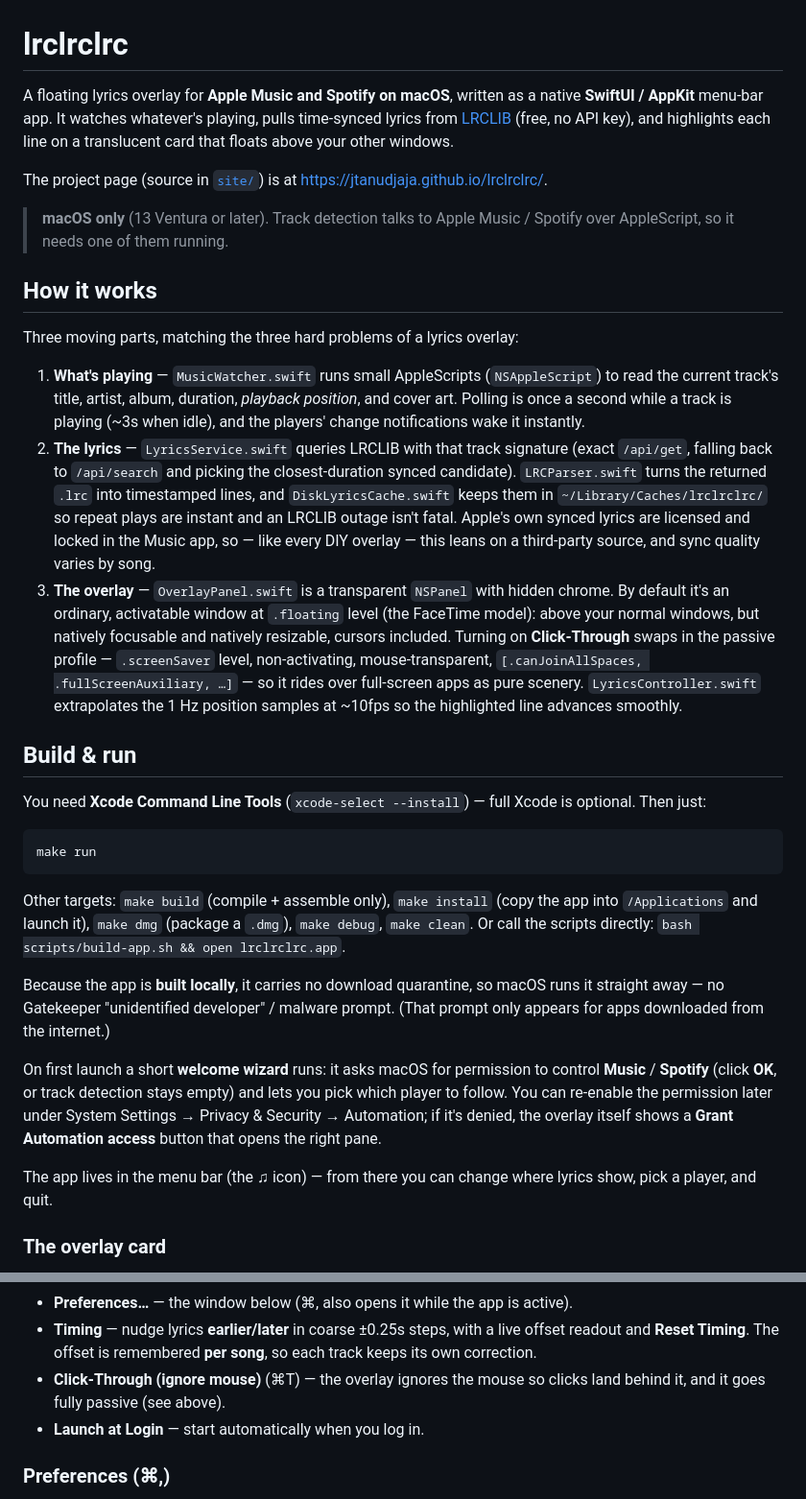
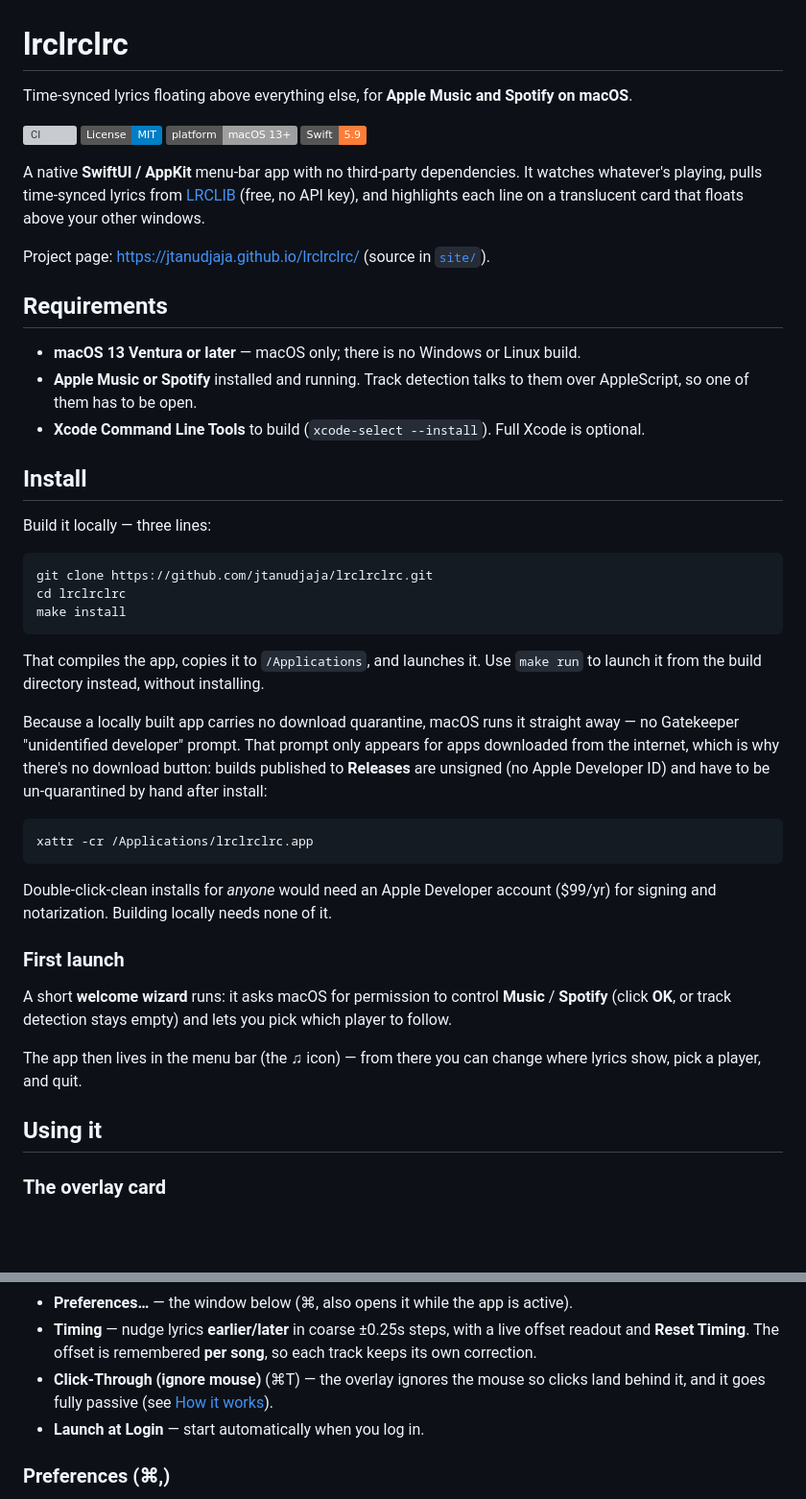
Before and after one commit to jtanudjaja/lrclrclrc, a Markdown page: README.md, 2 parts joined by grey strips. Shown at 96% size. Rendered like a GitHub page; badges without logos; blank space fills up the shorter version; grey boxes are pictures that could not be loaded.

````diff
--- a/README.md
+++ b/README.md
@@ -1,69 +1,64 @@
 # lrclrclrc
 
-A floating lyrics overlay for **Apple Music and Spotify on macOS**, written as a
-native **SwiftUI / AppKit** menu-bar app. It watches whatever's playing, pulls
-time-synced lyrics from [LRCLIB](https://lrclib.net) (free, no API key), and
-highlights each line on a translucent card that floats above your other windows.
+Time-synced lyrics floating above everything else, for **Apple Music and
+Spotify on macOS**.
 
-The project page (source in [`site/`](site/)) is at
-<https://jtanudjaja.github.io/lrclrclrc/>.
+[![CI](https://github.com/jtanudjaja/lrclrclrc/actions/workflows/ci.yml/badge.svg)](https://github.com/jtanudjaja/lrclrclrc/actions/workflows/ci.yml)
+[![License: MIT](https://img.shields.io/badge/License-MIT-blue.svg)](LICENSE)
+![Platform: macOS 13+](https://img.shields.io/badge/platform-macOS%2013%2B-lightgrey)
+![Swift 5.9](https://img.shields.io/badge/Swift-5.9-orange)
 
-> **macOS only** (13 Ventura or later). Track detection talks to Apple Music /
-> Spotify over AppleScript, so it needs one of them running.
+A native **SwiftUI / AppKit** menu-bar app with no third-party dependencies. It
+watches whatever's playing, pulls time-synced lyrics from
+[LRCLIB](https://lrclib.net) (free, no API key), and highlights each line on a
+translucent card that floats above your other windows.
 
-## How it works
+Project page: <https://jtanudjaja.github.io/lrclrclrc/> (source in [`site/`](site/)).
 
-Three moving parts, matching the three hard problems of a lyrics overlay:
+## Requirements
 
-1. **What's playing** — `MusicWatcher.swift` runs small AppleScripts
-   (`NSAppleScript`) to read the current track's title, artist, album, duration,
-   *playback position*, and cover art. Polling is once a second while a track is
-   playing (~3s when idle), and the players' change notifications wake it
-   instantly.
-2. **The lyrics** — `LyricsService.swift` queries LRCLIB with that track
-   signature (exact `/api/get`, falling back to `/api/search` and picking the
-   closest-duration synced candidate). `LRCParser.swift` turns the returned
-   `.lrc` into timestamped lines, and `DiskLyricsCache.swift` keeps them in
-   `~/Library/Caches/lrclrclrc/` so repeat plays are instant and an LRCLIB
-   outage isn't fatal. Apple's own synced lyrics are licensed and locked in the
-   Music app, so — like every DIY overlay — this leans on a third-party source,
-   and sync quality varies by song.
-3. **The overlay** — `OverlayPanel.swift` is a transparent `NSPanel` with hidden
-   chrome. By default it's an ordinary, activatable window at `.floating` level
-   (the FaceTime model): above your normal windows, but natively focusable and
-   natively resizable, cursors included. Turning on **Click-Through** swaps in
-   the passive profile — `.screenSaver` level, non-activating, mouse-transparent,
-   `[.canJoinAllSpaces, .fullScreenAuxiliary, …]` — so it rides over full-screen
-   apps as pure scenery. `LyricsController.swift` extrapolates the 1 Hz position
-   samples at ~10fps so the highlighted line advances smoothly.
+- **macOS 13 Ventura or later** — macOS only; there is no Windows or Linux build.
+- **Apple Music or Spotify** installed and running. Track detection talks to
+  them over AppleScript, so one of them has to be open.
+- **Xcode Command Line Tools** to build (`xcode-select --install`). Full Xcode
+  is optional.
 
-## Build & run
+## Install
 
-You need **Xcode Command Line Tools** (`xcode-select --install`) — full Xcode is
-optional. Then just:
+Build it locally — three lines:
 
 ```bash
-make run
+git clone https://github.com/jtanudjaja/lrclrclrc.git
+cd lrclrclrc
+make install
 ```
 
-Other targets: `make build` (compile + assemble only), `make install` (copy the
-app into `/Applications` and launch it), `make dmg` (package a `.dmg`),
-`make debug`, `make clean`. Or call the scripts directly:
-`bash scripts/build-app.sh && open lrclrclrc.app`.
+That compiles the app, copies it to `/Applications`, and launches it. Use
+`make run` to launch it from the build directory instead, without installing.
 
-Because the app is **built locally**, it carries no download quarantine, so
-macOS runs it straight away — no Gatekeeper "unidentified developer" / malware
-prompt. (That prompt only appears for apps downloaded from the internet.)
+Because a locally built app carries no download quarantine, macOS runs it
+straight away — no Gatekeeper "unidentified developer" prompt. That prompt only
+appears for apps downloaded from the internet, which is why there's no download
+button: builds published to **Releases** are unsigned (no Apple Developer ID)
+and have to be un-quarantined by hand after install:
 
-On first launch a short **welcome wizard** runs: it asks macOS for permission to
-control **Music** / **Spotify** (click **OK**, or track detection stays empty)
-and lets you pick which player to follow. You can re-enable the permission later
-under System Settings → Privacy & Security → Automation; if it's denied, the
-overlay itself shows a **Grant Automation access** button that opens the right
-pane.
+```bash
+xattr -cr /Applications/lrclrclrc.app
+```
 
-The app lives in the menu bar (the ♫ icon) — from there you can change where
-lyrics show, pick a player, and quit.
+Double-click-clean installs for *anyone* would need an Apple Developer account
+($99/yr) for signing and notarization. Building locally needs none of it.
+
+### First launch
+
+A short **welcome wizard** runs: it asks macOS for permission to control
+**Music** / **Spotify** (click **OK**, or track detection stays empty) and lets
+you pick which player to follow.
+
+The app then lives in the menu bar (the ♫ icon) — from there you can change
+where lyrics show, pick a player, and quit.
+
+## Using it
 
 ### The overlay card
 
@@ -93,7 +88,8 @@ lyrics show, pick a player, and quit.
   live offset readout and **Reset Timing**. The offset is remembered **per
   song**, so each track keeps its own correction.
 - **Click-Through (ignore mouse)** (⌘T) — the overlay ignores the mouse so
-  clicks land behind it, and it goes fully passive (see above).
+  clicks land behind it, and it goes fully passive (see
+  [How it works](#how-it-works)).
 - **Launch at Login** — start automatically when you log in.
 
 ### Preferences (⌘,)
````
Also changed, not shown: other parts of README.md (+122 -28 lines).
